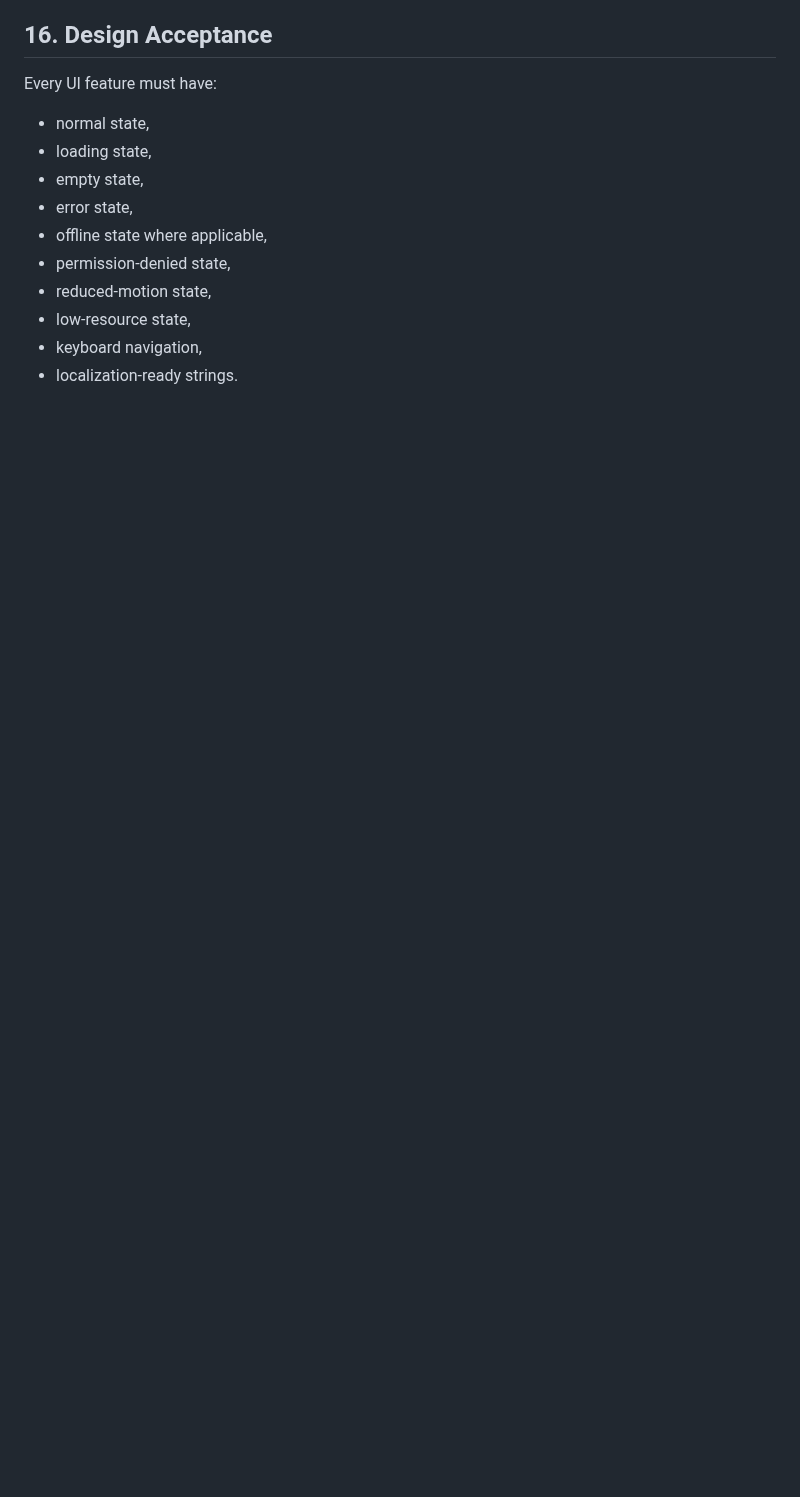
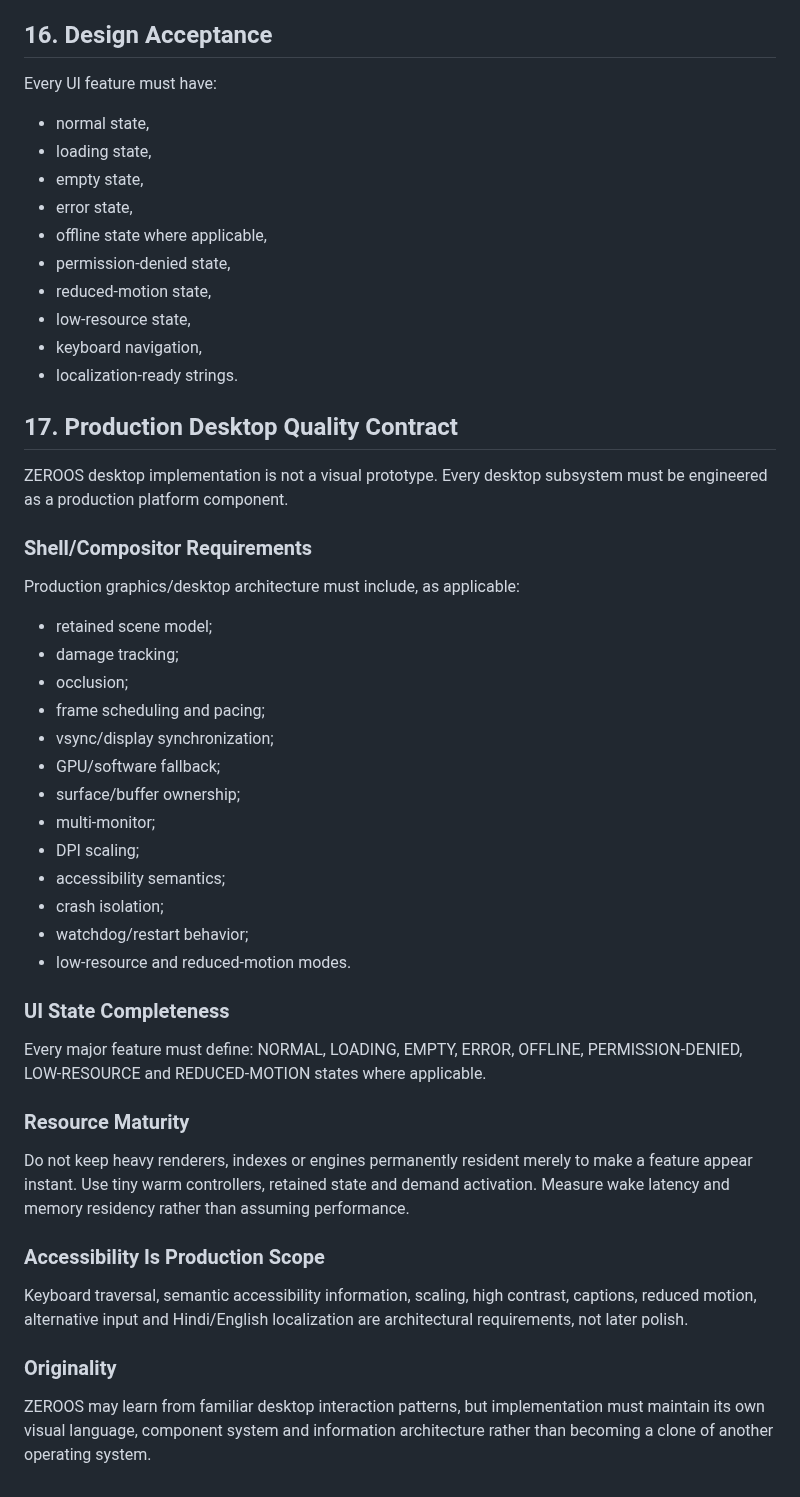
Before and after one commit to priyanshagrahari54-blip/zeroos, a Markdown page: docs/DESIGN_UI_UX.md, the part around the change. Drawn GitHub-style; blank space fills up the shorter version.

Commit message:
docs: enforce advanced-first production maturity contract

```diff
--- a/docs/DESIGN_UI_UX.md
+++ b/docs/DESIGN_UI_UX.md
@@ -190,3 +190,42 @@ Every UI feature must have:
 - low-resource state,
 - keyboard navigation,
 - localization-ready strings.
+
+
+## 17. Production Desktop Quality Contract
+
+ZEROOS desktop implementation is not a visual prototype. Every desktop subsystem must be engineered as a production platform component.
+
+### Shell/Compositor Requirements
+
+Production graphics/desktop architecture must include, as applicable:
+- retained scene model;
+- damage tracking;
+- occlusion;
+- frame scheduling and pacing;
+- vsync/display synchronization;
+- GPU/software fallback;
+- surface/buffer ownership;
+- multi-monitor;
+- DPI scaling;
+- accessibility semantics;
+- crash isolation;
+- watchdog/restart behavior;
+- low-resource and reduced-motion modes.
+
+### UI State Completeness
+
+Every major feature must define:
+NORMAL, LOADING, EMPTY, ERROR, OFFLINE, PERMISSION-DENIED, LOW-RESOURCE and REDUCED-MOTION states where applicable.
+
+### Resource Maturity
+
+Do not keep heavy renderers, indexes or engines permanently resident merely to make a feature appear instant. Use tiny warm controllers, retained state and demand activation. Measure wake latency and memory residency rather than assuming performance.
+
+### Accessibility Is Production Scope
+
+Keyboard traversal, semantic accessibility information, scaling, high contrast, captions, reduced motion, alternative input and Hindi/English localization are architectural requirements, not later polish.
+
+### Originality
+
+ZEROOS may learn from familiar desktop interaction patterns, but implementation must maintain its own visual language, component system and information architecture rather than becoming a clone of another operating system.
```
